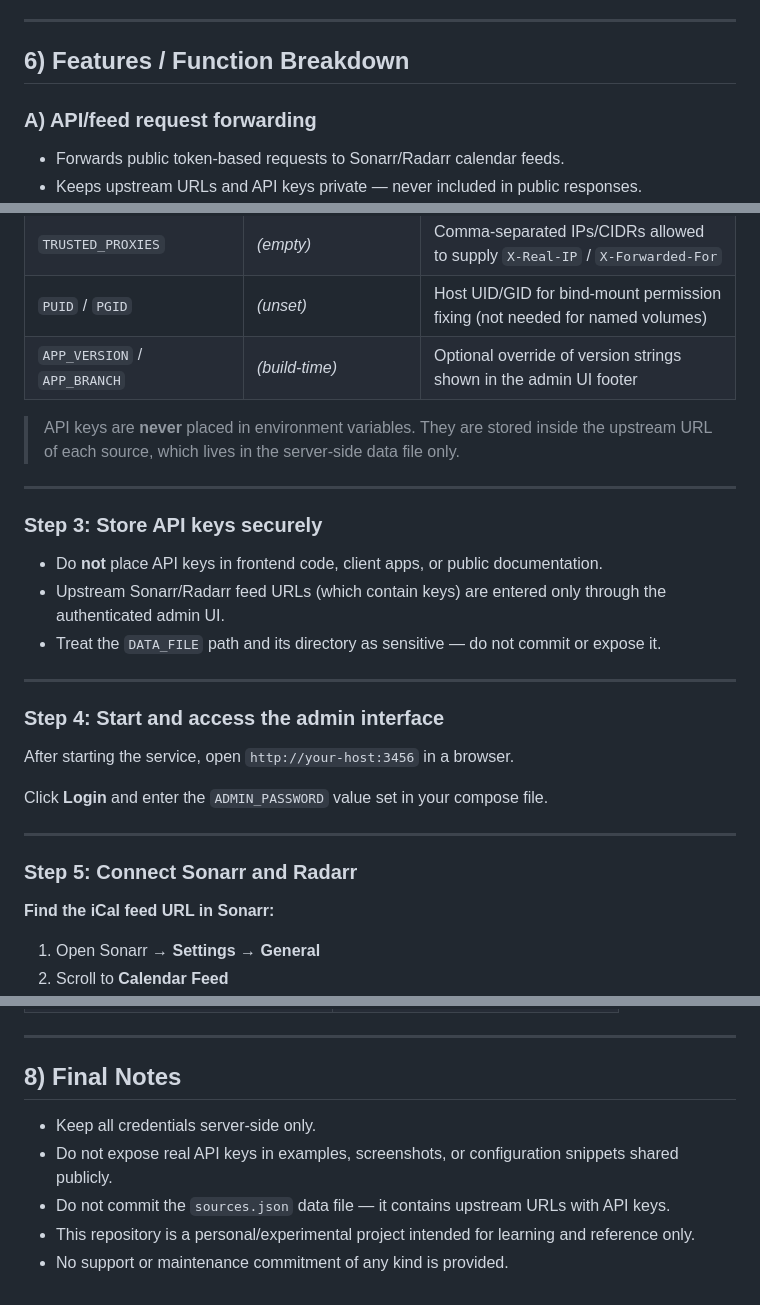
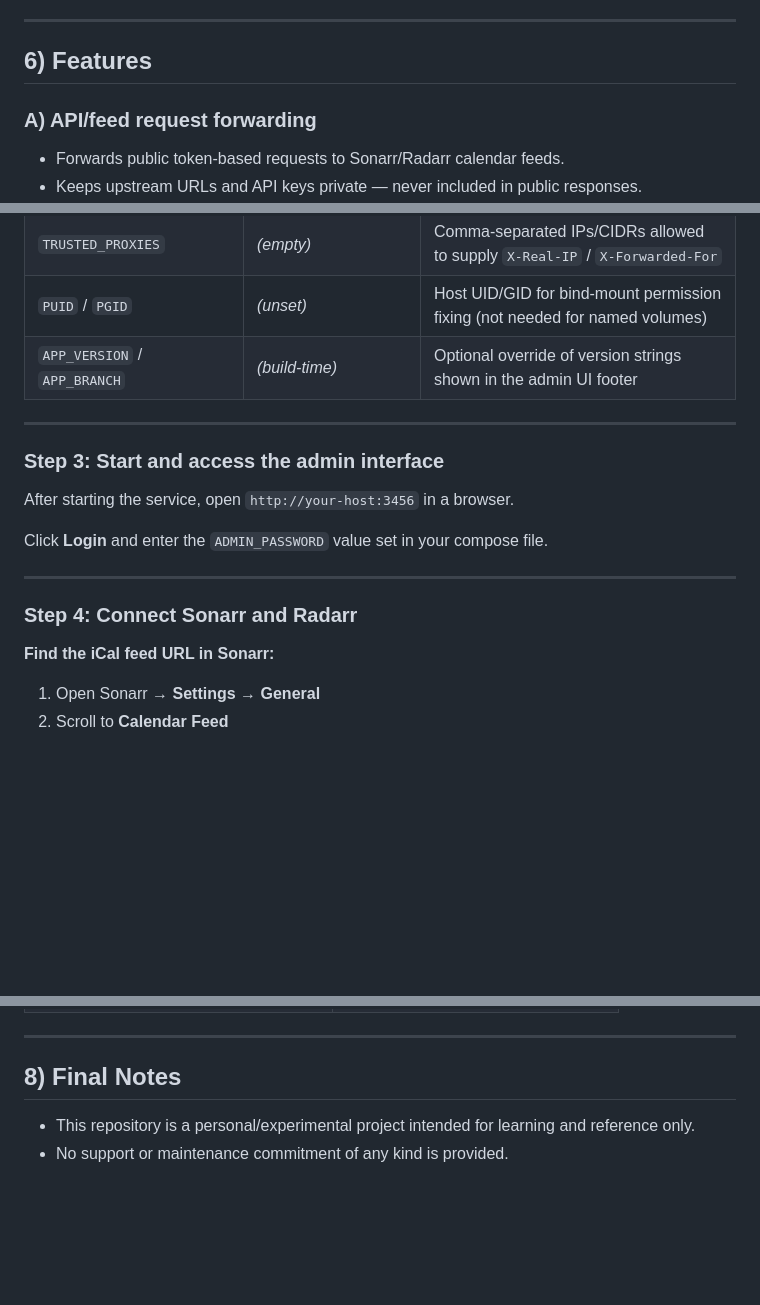
Before and after one commit to Chr0mX/CalProxy, a Markdown page: README.md, 3 parts joined by grey strips. GitHub-like rendering; blank space fills up the shorter version.

```diff
--- a/README.md
+++ b/README.md
@@ -69,7 +70,7 @@ To solve these problems, CalProxy implements:
 
 ---
 
-## 6) Features / Function Breakdown
+## 6) Features
 
 ### A) API/feed request forwarding
 - Forwards public token-based requests to Sonarr/Radarr calendar feeds.
@@ -142,19 +147,9 @@ Open `docker-compose.yml` and review the `environment` block. At minimum, set `A
 | `PUID` / `PGID` | _(unset)_ | Host UID/GID for bind-mount permission fixing (not needed for named volumes) |
 | `APP_VERSION` / `APP_BRANCH` | _(build-time)_ | Optional override of version strings shown in the admin UI footer |
 
-> API keys are **never** placed in environment variables. They are stored inside the upstream URL of each source, which lives in the server-side data file only.
-
 ---
 
-### Step 3: Store API keys securely
-
-- Do **not** place API keys in frontend code, client apps, or public documentation.
-- Upstream Sonarr/Radarr feed URLs (which contain keys) are entered only through the authenticated admin UI.
-- Treat the `DATA_FILE` path and its directory as sensitive — do not commit or expose it.
-
----
-
-### Step 4: Start and access the admin interface
+### Step 3: Start and access the admin interface
 
 After starting the service, open `http://your-host:3456` in a browser.
 
@@ -162,7 +157,7 @@ Click **Login** and enter the `ADMIN_PASSWORD` value set in your compose file.
 
 ---
 
-### Step 5: Connect Sonarr and Radarr
+### Step 4: Connect Sonarr and Radarr
 
 **Find the iCal feed URL in Sonarr:**
 1. Open Sonarr → **Settings → General**
@@ -224,8 +219,5 @@ environment:
 
 ## 8) Final Notes
 
-- Keep all credentials server-side only.
-- Do not expose real API keys in examples, screenshots, or configuration snippets shared publicly.
-- Do not commit the `sources.json` data file — it contains upstream URLs with API keys.
 - This repository is a personal/experimental project intended for learning and reference only.
 - No support or maintenance commitment of any kind is provided.
```
Also changed, not shown: other parts of README.md (+23 -18 lines).
